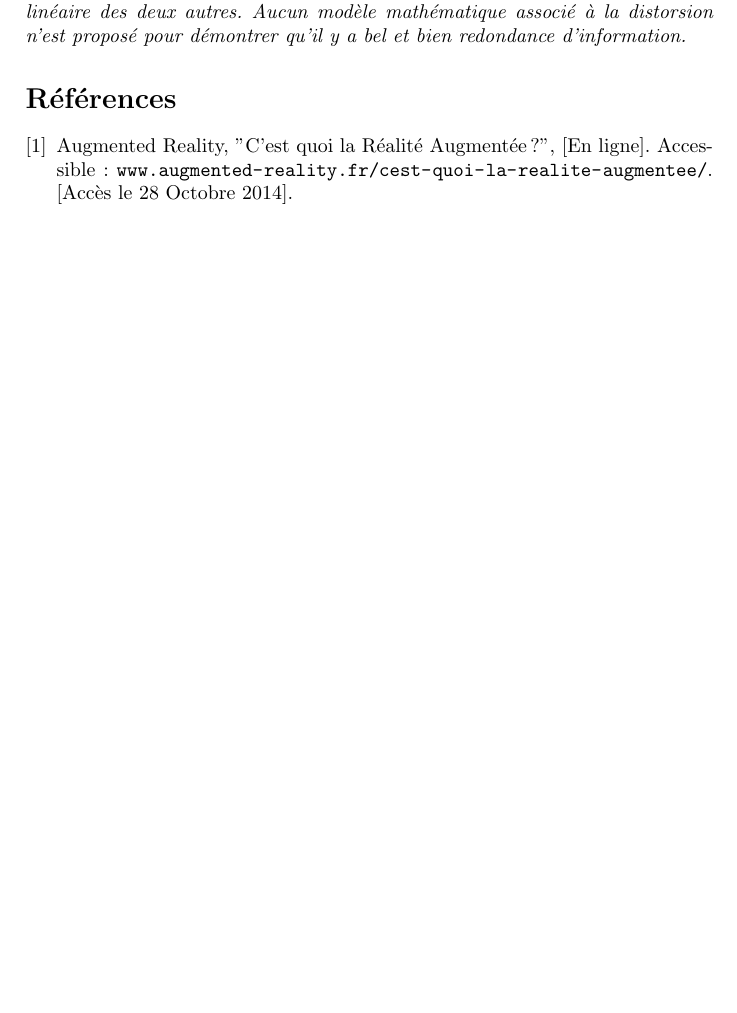
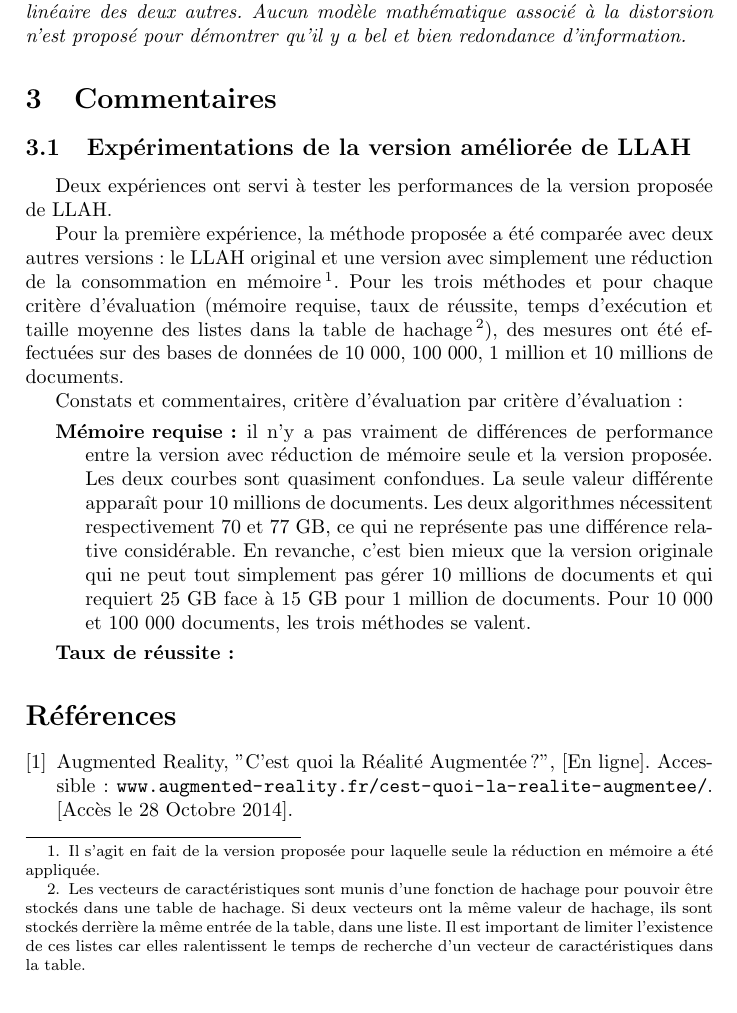
Before and after one commit to gwandalf/adr, a LaTeX paper (rapport.tex): part of page 5 of 7, cut so that both start at the same text. Compiled offline with pdfLaTeX.

Commit message:
experimentations de la version amelioree de llah

```diff
--- a/rapport.tex
+++ b/rapport.tex
@@ -91,6 +91,20 @@ Il s'avère aussi que pour des bases de 10 million de pages, les vecteurs de car
 
 \textbf{Remarque personnelle~:} \textit{Les auteurs justifient ce "filtrage" par le fait qu'étant donnés trois attributs $r_1 = \frac{P_1}{P_2}$, $r_2 = \frac{P_2}{P_3}$ et $r_3 = \frac{P_3}{P_4}$, $r_2$ entretient nécessairement une relation avec $r_1$ et $r_3$. Cependant, cette affirmation n'est pas démontrée rigoureusement. Par exemple, l'un n'est pas une combinaison linéaire des deux autres. Aucun modèle mathématique associé à la distorsion n'est proposé pour démontrer qu'il y a bel et bien redondance d'information.}
 
+
+\section{Commentaires}
+
+\subsection{Expérimentations de la version améliorée de LLAH}
+Deux expériences ont servi à tester les performances de la version proposée de LLAH.
+
+Pour la première expérience, la méthode proposée a été comparée avec deux autres versions~: le LLAH original et une version avec simplement une réduction de la consommation en mémoire\footnote{Il s'agit en fait de la version proposée pour laquelle seule la réduction en mémoire a été appliquée.}. Pour les trois méthodes et pour chaque critère d'évaluation (mémoire requise, taux de réussite, temps d'exécution et taille moyenne des listes dans la table de hachage\footnote{Les vecteurs de caractéristiques sont munis d'une fonction de hachage pour pouvoir être stockés dans une table de hachage. Si deux vecteurs ont la même valeur de hachage, ils sont stockés derrière la même entrée de la table, dans une liste. Il est important de limiter l'existence de ces listes car elles ralentissent le temps de recherche d'un vecteur de caractéristiques dans la table.}), des mesures ont été effectuées sur des bases de données de 10 000, 100 000, 1 million et 10 millions de documents.
+
+Constats et commentaires, critère d'évaluation par critère d'évaluation~:
+\begin{description}
+	\item[Mémoire requise~:] il n'y a pas vraiment de différences de performance entre la version avec réduction de mémoire seule et la version proposée. Les deux courbes sont quasiment confondues. La seule valeur différente apparaît pour 10 millions de documents. Les deux algorithmes nécessitent respectivement 70 et 77 GB, ce qui ne représente pas une différence relative considérable. En revanche, c'est bien mieux que la version originale qui ne peut tout simplement pas gérer 10 millions de documents et qui requiert 25 GB face à 15 GB pour 1 million de documents. Pour 10 000 et 100 000 documents, les trois méthodes se valent.
+	\item[Taux de réussite~:]
+\end{description}
+
 \begin{thebibliography}{1}
 	\bibitem{augmented-reality} Augmented Reality, "C'est quoi la Réalité Augmentée ?", [En ligne]. Accessible~: \url{www.augmented-reality.fr/cest-quoi-la-realite-augmentee/}. [Accès le 28 Octobre 2014].
 \end{thebibliography}
```
